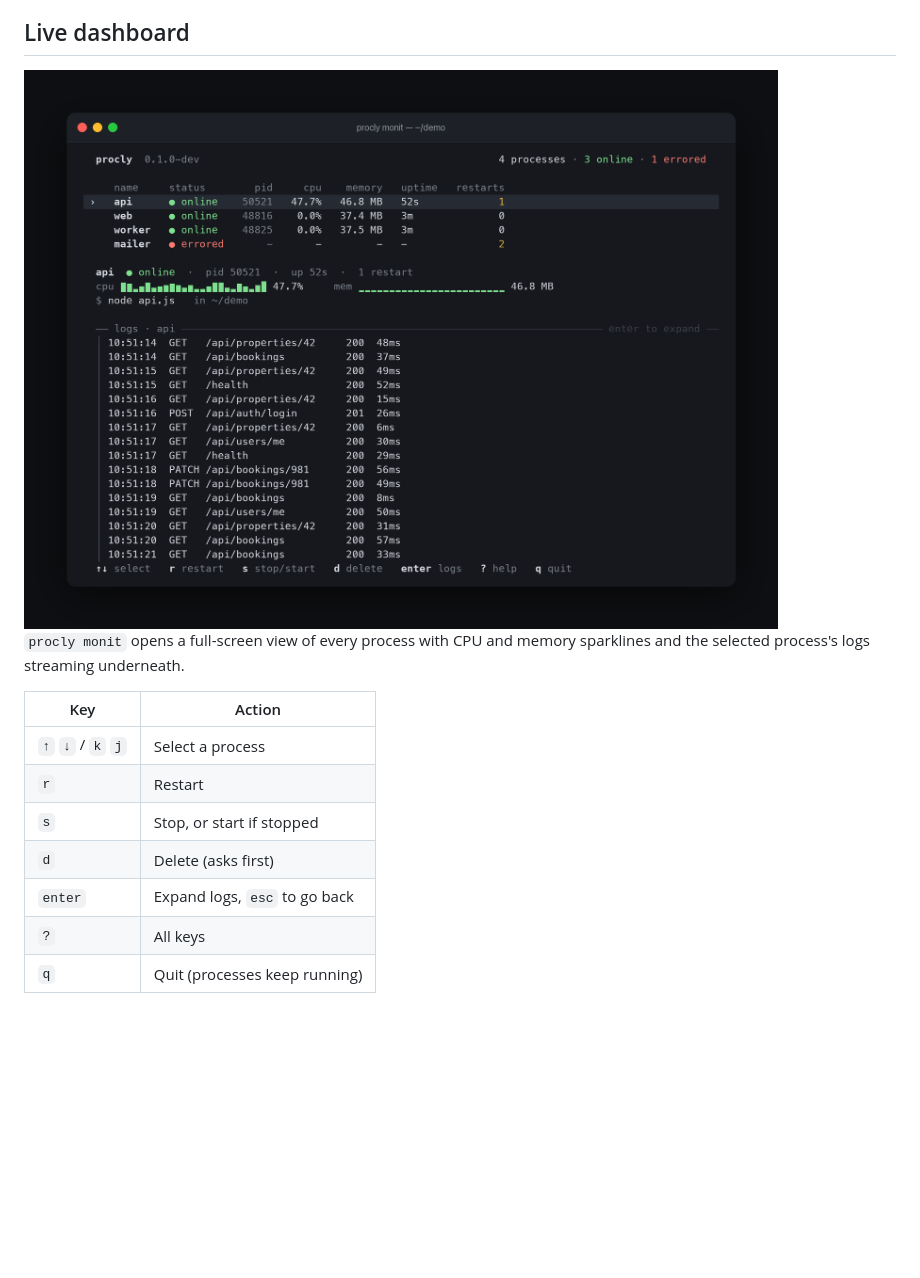
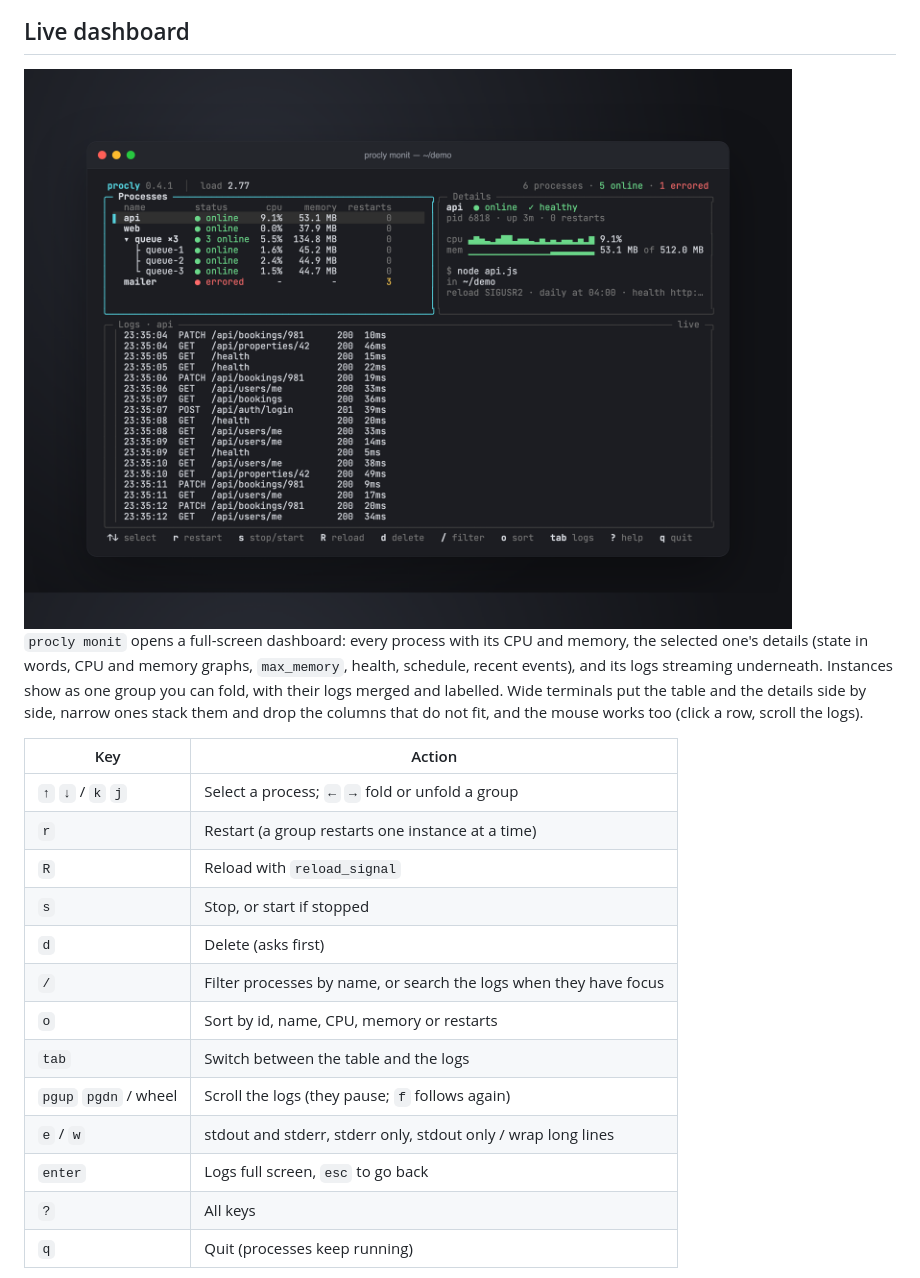
Before and after one commit to itsahmadnyc/procly, a Markdown page: README.md, the part around one of its changes. GitHub-like rendering; pictures changed too: docs/monit-dark.png; blank space fills up the shorter version.

```diff
--- a/README.md
+++ b/README.md
@@ -276,15 +276,26 @@ environment variable values never leave the server, only their names.
 </picture>
 
-`procly monit` opens a full-screen view of every process with CPU and memory
-sparklines and the selected process's logs streaming underneath.
+`procly monit` opens a full-screen dashboard: every process with its CPU and
+memory, the selected one's details (state in words, CPU and memory graphs,
+`max_memory`, health, schedule, recent events), and its logs streaming
+underneath. Instances show as one group you can fold, with their logs merged
+and labelled. Wide terminals put the table and the details side by side,
+narrow ones stack them and drop the columns that do not fit, and the mouse
+works too (click a row, scroll the logs).
 
 | Key | Action |
 |---|---|
-| `↑` `↓` / `k` `j` | Select a process |
-| `r` | Restart |
+| `↑` `↓` / `k` `j` | Select a process; `←` `→` fold or unfold a group |
+| `r` | Restart (a group restarts one instance at a time) |
+| `R` | Reload with `reload_signal` |
 | `s` | Stop, or start if stopped |
 | `d` | Delete (asks first) |
-| `enter` | Expand logs, `esc` to go back |
+| `/` | Filter processes by name, or search the logs when they have focus |
+| `o` | Sort by id, name, CPU, memory or restarts |
+| `tab` | Switch between the table and the logs |
+| `pgup` `pgdn` / wheel | Scroll the logs (they pause; `f` follows again) |
+| `e` / `w` | stdout and stderr, stderr only, stdout only / wrap long lines |
+| `enter` | Logs full screen, `esc` to go back |
 | `?` | All keys |
 | `q` | Quit (processes keep running) |
 
```
Also changed, not shown: other parts of README.md (+1 -1 lines), CHANGELOG.md (+11 -0 lines), docs/monit-light.png, 11 other files.
